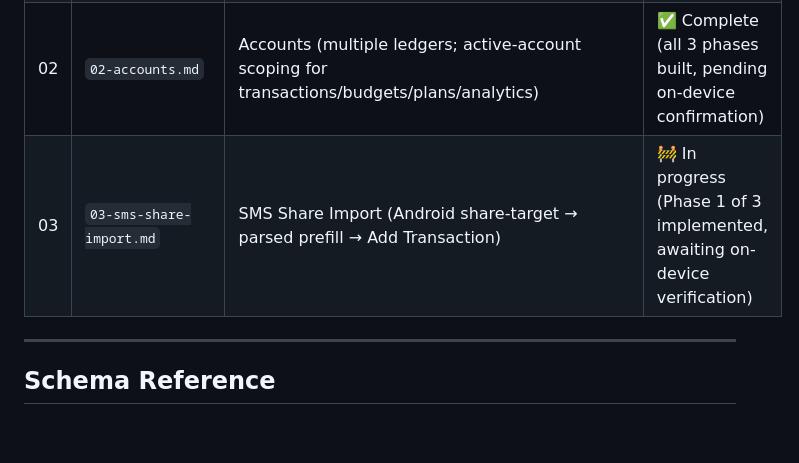
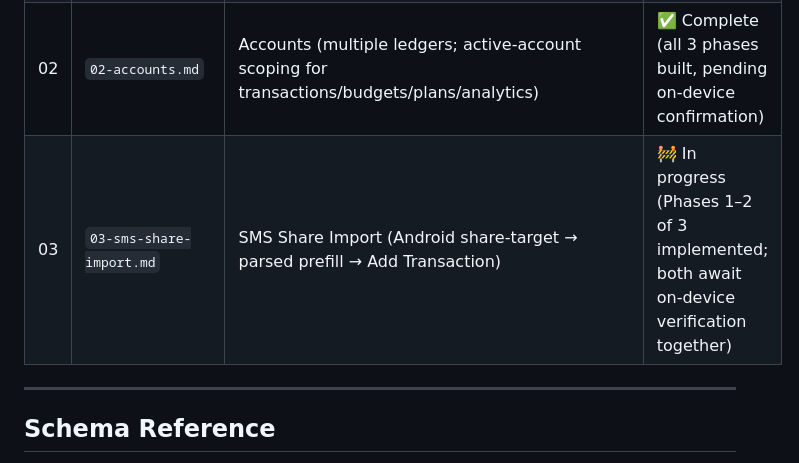
Before and after one commit to Shanks026/flo-expense-tracker-jul26, a Markdown page: .claude/features/00-index.md, the part around the change. GitHub-like rendering; blank space fills up the shorter version.

```diff
--- a/.claude/features/00-index.md
+++ b/.claude/features/00-index.md
@@ -56,7 +56,7 @@ data model.
 | — | `FEATURE_PLAN.md` (repo root) | Core app (auth/transactions/budgets/plans/settings) | ✅ Complete (v1) |
 | 01 | `01-analytics.md` | Analytics (shared filter + Overview/Transactions/Categories/Budgets/Plans graphs) | ✅ Complete (all 3 phases built, pending final on-device confirmation) |
 | 02 | `02-accounts.md` | Accounts (multiple ledgers; active-account scoping for transactions/budgets/plans/analytics) | ✅ Complete (all 3 phases built, pending on-device confirmation) |
-| 03 | `03-sms-share-import.md` | SMS Share Import (Android share-target → parsed prefill → Add Transaction) | 🚧 In progress (Phase 1 of 3 implemented, awaiting on-device verification) |
+| 03 | `03-sms-share-import.md` | SMS Share Import (Android share-target → parsed prefill → Add Transaction) | 🚧 In progress (Phases 1–2 of 3 implemented; both await on-device verification together) |
 
 ---
 
```
Also changed, not shown: .claude/features/03-sms-share-import.md (+13 -4 lines).
